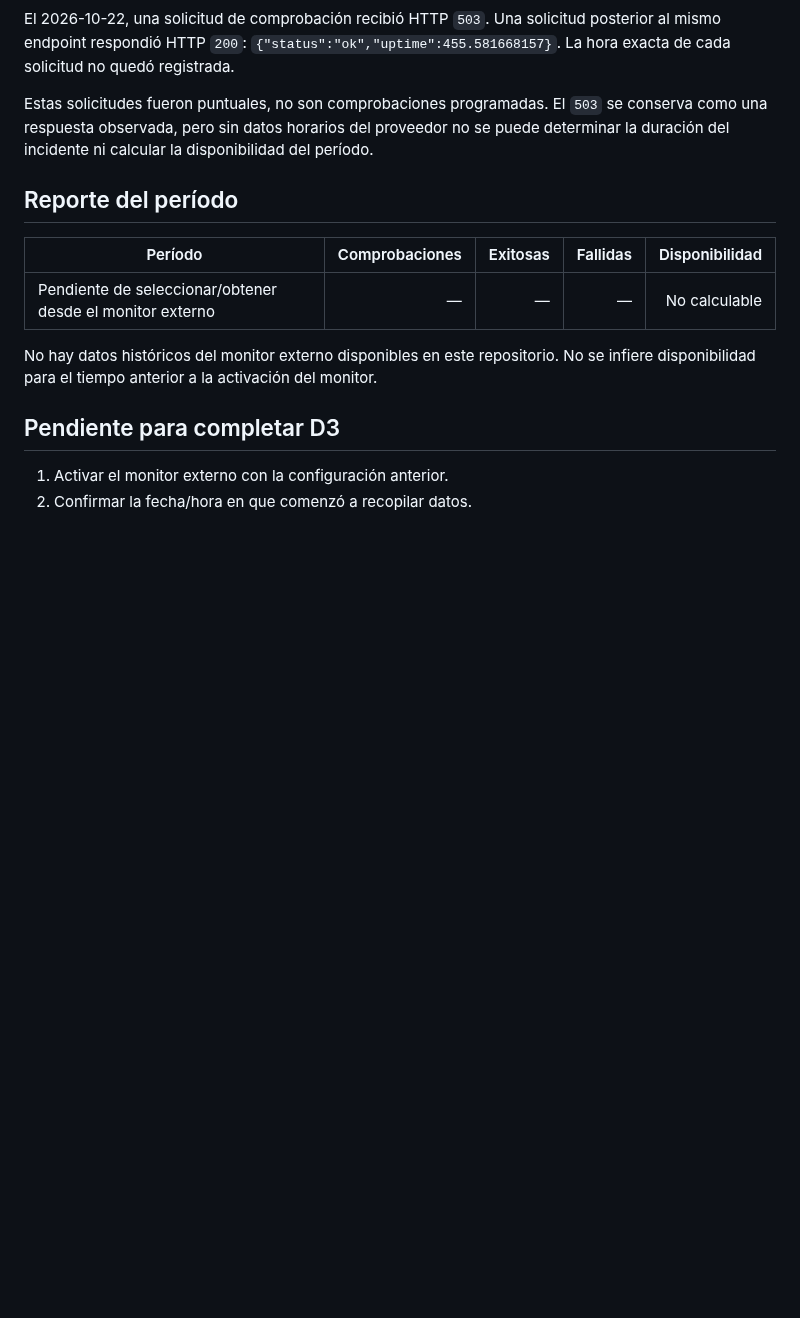
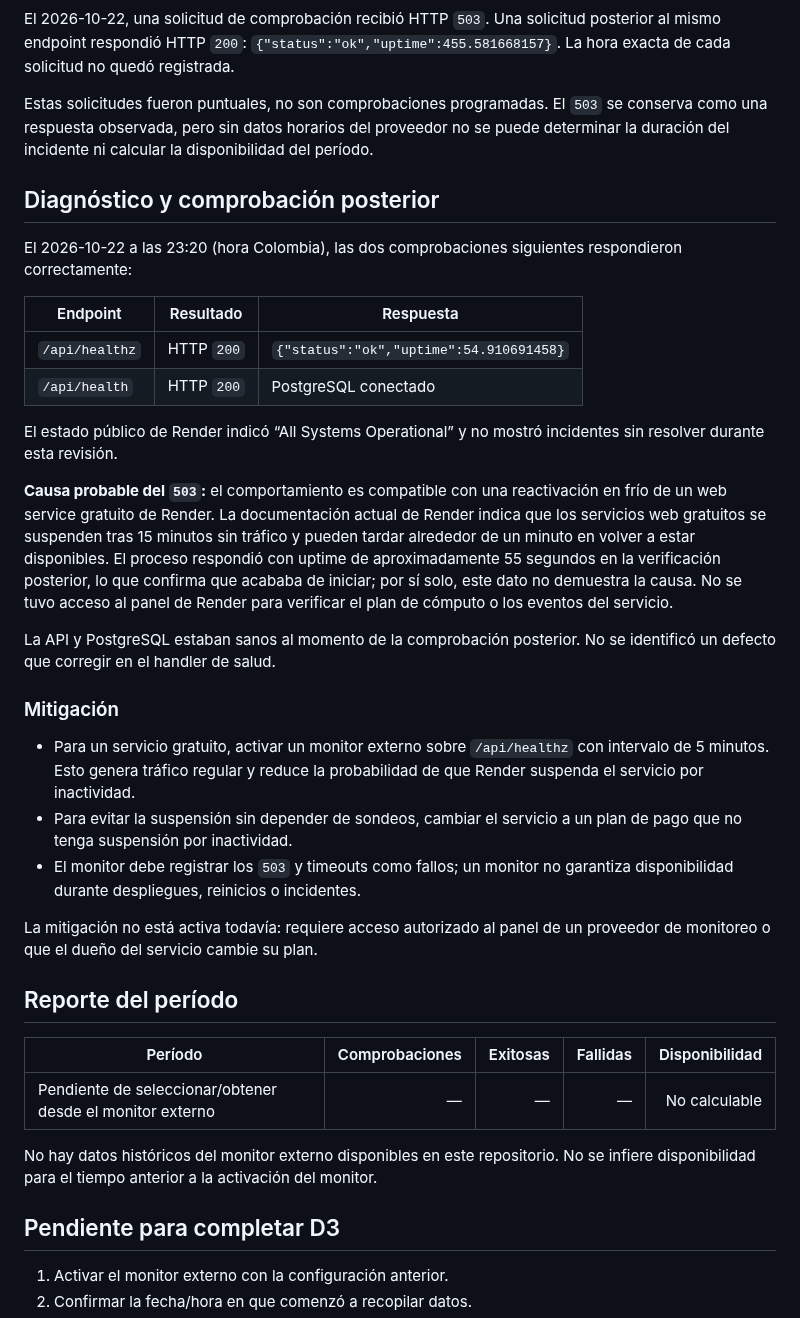
Before and after one commit to Luis140721/Proyecto_Fitloyalty, a Markdown page: docs/evidencias/rqnf-02-disponibilidad.md, the part around the change. Rendered like a GitHub page; blank space fills up the shorter version.

Commit message:
docs(availability): diagnose Render cold-start response
Co-authored-by: Copilot <223556219+Copilot@users.noreply.github.com>

```diff
--- a/docs/evidencias/rqnf-02-disponibilidad.md
+++ b/docs/evidencias/rqnf-02-disponibilidad.md
@@ -65,6 +65,44 @@ Estas solicitudes fueron puntuales, no son comprobaciones programadas. El
 proveedor no se puede determinar la duración del incidente ni calcular la
 disponibilidad del período.
 
+## Diagnóstico y comprobación posterior
+
+El 2026-10-22 a las 23:20 (hora Colombia), las dos comprobaciones siguientes
+respondieron correctamente:
+
+| Endpoint | Resultado | Respuesta |
+|---|---|---|
+| `/api/healthz` | HTTP `200` | `{"status":"ok","uptime":54.910691458}` |
+| `/api/health` | HTTP `200` | PostgreSQL conectado |
+
+El estado público de Render indicó “All Systems Operational” y no mostró
+incidentes sin resolver durante esta revisión.
+
+**Causa probable del `503`:** el comportamiento es compatible con una
+reactivación en frío de un web service gratuito de Render. La documentación
+actual de Render indica que los servicios web gratuitos se suspenden tras 15
+minutos sin tráfico y pueden tardar alrededor de un minuto en volver a estar
+disponibles. El proceso respondió con uptime de aproximadamente 55 segundos
+en la verificación posterior, lo que confirma que acababa de iniciar; por sí
+solo, este dato no demuestra la causa. No se tuvo acceso al panel de Render
+para verificar el plan de cómputo o los eventos del servicio.
+
+La API y PostgreSQL estaban sanos al momento de la comprobación posterior.
+No se identificó un defecto que corregir en el handler de salud.
+
+### Mitigación
+
+- Para un servicio gratuito, activar un monitor externo sobre
+  `/api/healthz` con intervalo de 5 minutos. Esto genera tráfico regular y
+  reduce la probabilidad de que Render suspenda el servicio por inactividad.
+- Para evitar la suspensión sin depender de sondeos, cambiar el servicio a un
+  plan de pago que no tenga suspensión por inactividad.
+- El monitor debe registrar los `503` y timeouts como fallos; un monitor no
+  garantiza disponibilidad durante despliegues, reinicios o incidentes.
+
+La mitigación no está activa todavía: requiere acceso autorizado al panel de
+un proveedor de monitoreo o que el dueño del servicio cambie su plan.
+
 ## Reporte del período
 
 | Período | Comprobaciones | Exitosas | Fallidas | Disponibilidad |
```
